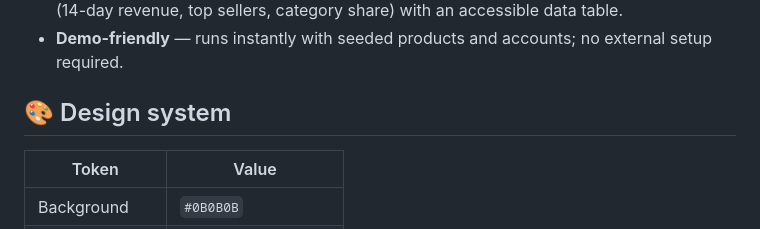
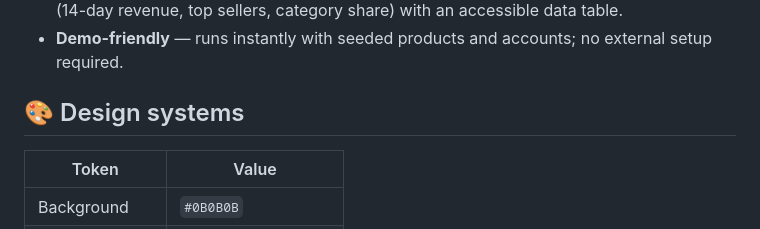
Before and after one commit to shanky-ux/veloura, a Markdown page: README.md, the part around the change. GitHub-like rendering.

```diff
--- a/README.md
+++ b/README.md
@@ -38,7 +38,7 @@
 - **Admin dashboard** — revenue, orders, units sold, products, plus **Chart.js** visualizations (14-day revenue, top sellers, category share) with an accessible data table.
 - **Demo-friendly** — runs instantly with seeded products and accounts; no external setup required.
 
-## 🎨 Design system
+## 🎨 Design systems
 
 | Token | Value |
 |---|---|
```
